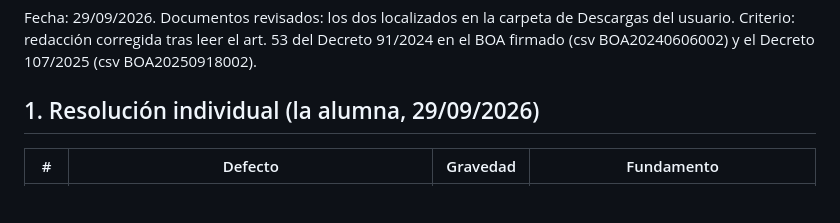
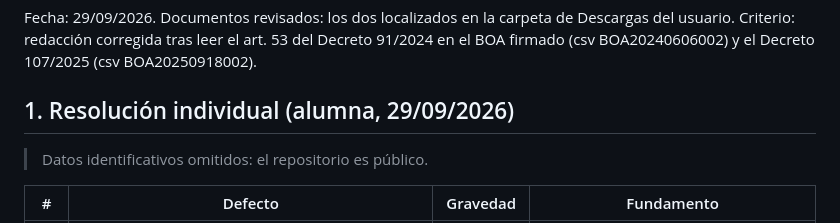
Before and after one commit to slaptot/convalidaciones-fp, a Markdown page: research/revision-resoluciones-firmadas.md, the part around the change. GitHub-like rendering; blank space fills up the shorter version.

Commit message:
Anonimiza el informe de revisión de resoluciones
El repositorio pasa a ser público: se omite el nombre de la alumna.

Co-Authored-By: Claude Opus 5 <noreply@anthropic.com>

```diff
--- a/research/revision-resoluciones-firmadas.md
+++ b/research/revision-resoluciones-firmadas.md
@@ -4,7 +4,9 @@ Fecha: 29/09/2026. Documentos revisados: los dos localizados en la carpeta de De
 Criterio: redacción corregida tras leer el art. 53 del Decreto 91/2024 en el BOA firmado
 (csv BOA20240606002) y el Decreto 107/2025 (csv BOA20250918002).
 
-## 1. Resolución individual (la alumna, 29/09/2026)
+## 1. Resolución individual (alumna, 29/09/2026)
+
+> Datos identificativos omitidos: el repositorio es público.
 
 | # | Defecto | Gravedad | Fundamento |
 |---|---|---|---|
```
